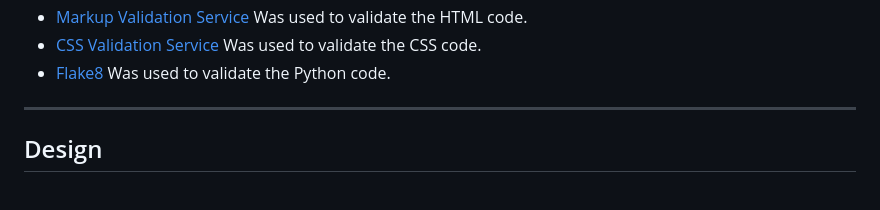
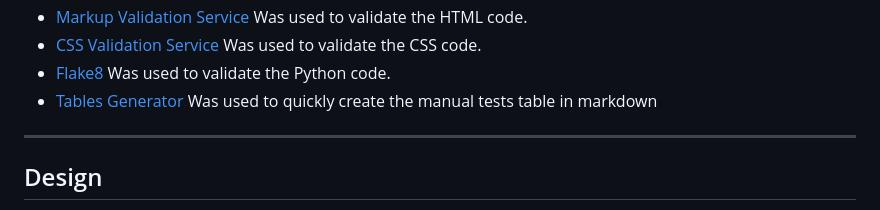
Before and after one commit to csdavids519/OneHotel, a Markdown page: README.md, the part around the change. GitHub-like rendering.

```diff
--- a/README.md
+++ b/README.md
@@ -83,6 +83,7 @@ Once the desired room is found it is possible to make a request a booking.
 - [Markup Validation Service](https://validator.w3.org/) Was used to validate the HTML code.
 - [CSS Validation Service](https://jigsaw.w3.org/css-validator/) Was used to validate the CSS code.
 - [Flake8](https://flake8.pycqa.org/en/latest/#) Was used to validate the Python code.
+- [Tables Generator](https://www.tablesgenerator.com/markdown_tables) Was used to quickly create the manual tests table in markdown
 
 ---
 
```
Also changed, not shown: documentation/images/models.png (renamed from models.png), 1 other file.
